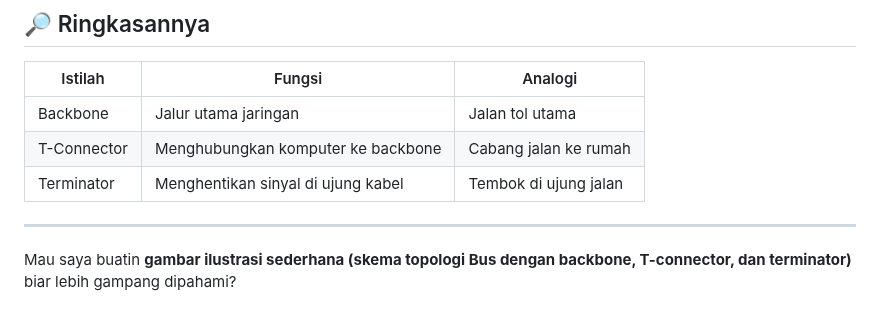
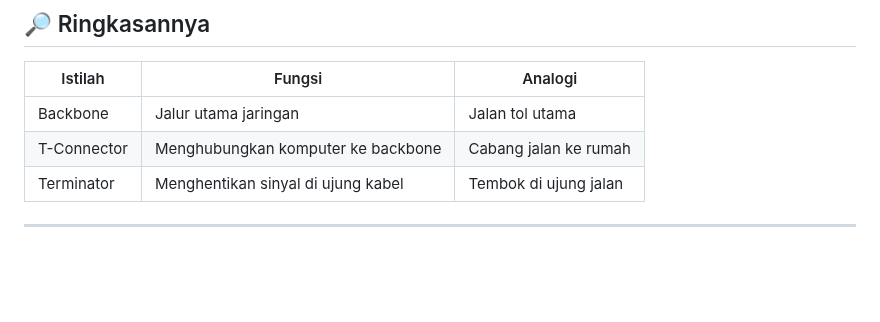
Before and after one commit to Fadel1106/SMK_Mandiri, a Markdown page: Teknik Komputer dan Jaringan/01. Definisi, Jenis, dan topologi jaringan .md, the part around the change. GitHub-like rendering; blank space fills up the shorter version.

```diff
--- a/Teknik Komputer dan Jaringan/01. Definisi, Jenis, dan topologi jaringan .md
+++ b/Teknik Komputer dan Jaringan/01. Definisi, Jenis, dan topologi jaringan .md
@@ -401,5 +401,3 @@ Oke, saya jelaskan dengan sederhana ya biar mudah dipahami untuk anak TKJ 👇
 | Terminator  | Menghentikan sinyal di ujung kabel | Tembok di ujung jalan |
 
 ---
-
-Mau saya buatin **gambar ilustrasi sederhana (skema topologi Bus dengan backbone, T-connector, dan terminator)** biar lebih gampang dipahami?
```
